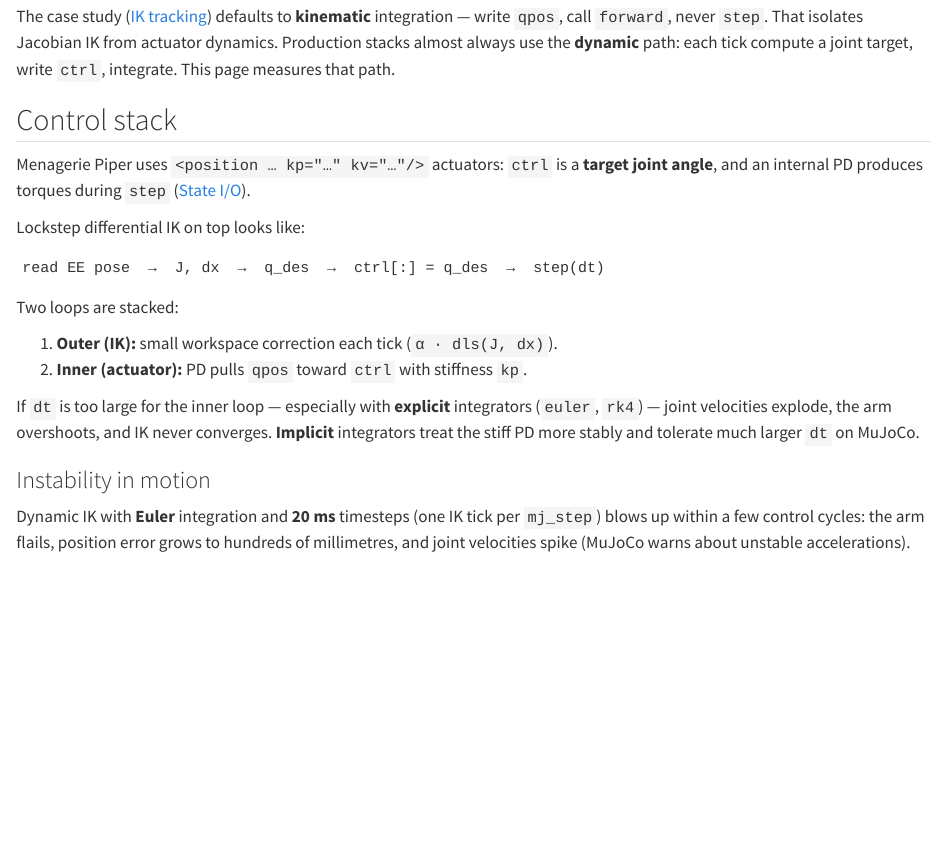
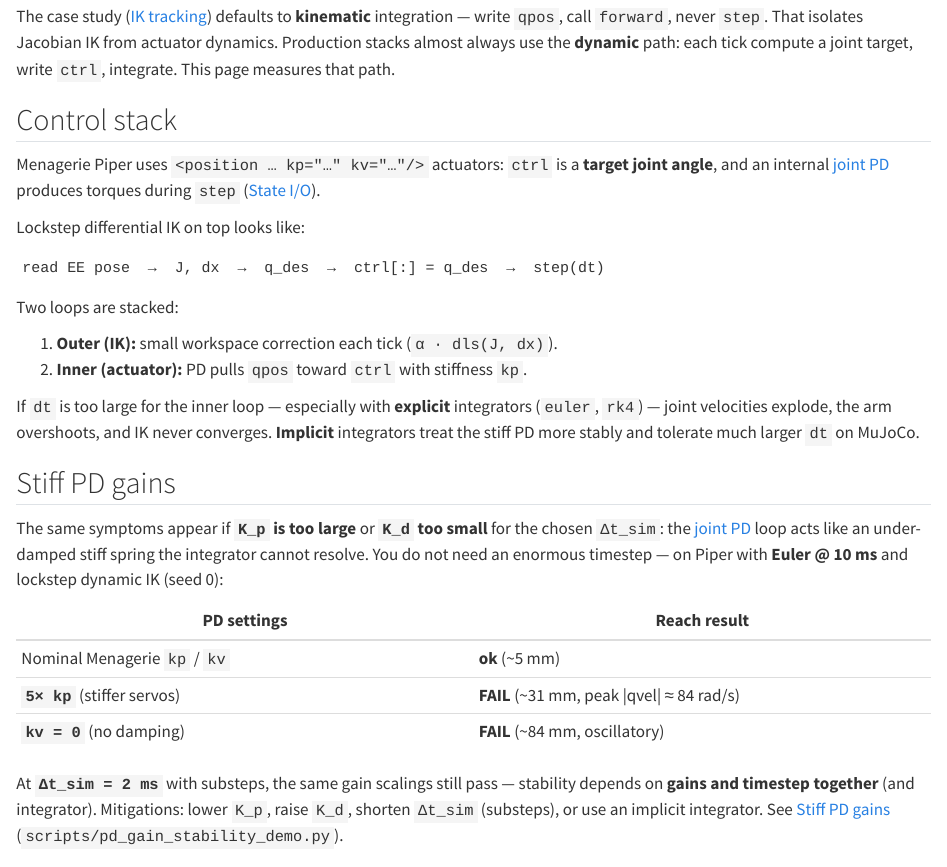
Before and after one commit to LearningFromEmbodiedExperienceLab/onboarding, a Quarto document (docs/simulation-stability.qmd): the page in a window 1100 px wide, from 150 px down. Rendered offline with R 4.5, knitr and Pandoc in place of Quarto, with nearby package versions.

Commit message:
Show PD gain instability with pd_gain_stability_demo
Document that excessive Kp or zero Kd can destabilize joint PD at moderate
dt, and add a runnable reach test at Euler 10 ms (nominal ok, 5x kp or kv=0 fail).

Co-authored-by: Agent-3154 <Agent-3154@users.noreply.github.com>

```diff
--- a/docs/simulation-stability.qmd
+++ b/docs/simulation-stability.qmd
@@ -14,7 +14,8 @@ integrate. This page measures that path.
 ## Control stack
 
 Menagerie Piper uses `<position … kp="…" kv="…"/>` actuators: `ctrl` is a **target
-joint angle**, and an internal PD produces torques during `step` ([State
+joint angle**, and an internal [joint PD](state-sensors-and-actuators.qmd#joint-pd-control)
+ produces torques during `step` ([State
 I/O](state-sensors-and-actuators.qmd#state-sensors-and-actuators)).
 
 Lockstep differential IK on top looks like:
@@ -33,4 +34,21 @@ If `dt` is too large for the inner loop — especially with **explicit** integra
 converges. **Implicit** integrators treat the stiff PD more stably and tolerate
 much larger `dt` on MuJoCo.
 
-### Instability in motion
+## Stiff PD gains {#stiff-pd-gains}
+
+The same symptoms appear if **`K_p` is too large** or **`K_d` too small** for the
+chosen `Δt_sim`: the [joint PD](state-sensors-and-actuators.qmd#joint-pd-control)
+ loop acts like an under-damped stiff spring the integrator cannot resolve. You
+ do not need an enormous timestep — on Piper with **Euler @ 10 ms** and lockstep
+ dynamic IK (seed 0):
+
+| PD settings | Reach result |
+|---|---|
+| Nominal Menagerie `kp` / `kv` | **ok** (~5 mm) |
+| **`5× kp`** (stiffer servos) | **FAIL** (~31 mm, peak \|qvel\| ≈ 84 rad/s) |
+| **`kv = 0`** (no damping) | **FAIL** (~84 mm, oscillatory) |
+
+At **`Δt_sim = 2 ms`** with substeps, the same gain scalings still pass — stability
+ depends on **gains and timestep together** (and integrator). Mitigations: lower
+ `K_p`, raise `K_d`, shorten `Δt_sim` (substeps), or use an implicit integrator.
+ See [Stiff PD gains](simulation-stability.qmd#stiff-pd-gains) (`scripts/pd_gain_stability_demo.py`).
--- a/docs/state-sensors-and-actuators.qmd
+++ b/docs/state-sensors-and-actuators.qmd
@@ -45,6 +45,15 @@ $$
 - **`K_d`** (damping): opposes velocity error. When **`q̇* = 0`** (the common case —
   “hold this angle”), this reduces to **`-K_d q̇`**, i.e. viscous damping that
   fights overshoot and oscillation.
+
+**Too much stiffness or too little damping** can destabilize the integrator even
+ when `Δt_sim` is modest — the inner PD behaves like a stiff spring-mass that
+ explicit integrators (and large steps) cannot resolve. Symptoms match other
+ instability modes: growing `qvel`, oscillation, poor tracking. Runnable examples
+ at `Δt_sim = 10 ms` (Euler): **`5× kp`** or **`kv = 0`** on Piper position
+ actuators fail the seed-0 reach test; nominal Menagerie gains pass
+ (`scripts/pd_gain_stability_demo.py`). See also [Simulation
+ stability](simulation-stability.qmd#stiff-pd-gains).
 
 Menagerie Piper encodes these gains on **position** actuators in MJCF (`kp`, `kv`
  on `joint1`–`joint6` in `piper.xml`). You write **`q*`** into `ctrl`; MuJoCo
--- /dev/null
+++ b/scripts/pd_gain_stability_demo.py
@@ -0,0 +1,28 @@
+"""Show that overly stiff or under-damped joint PD can destabilize the sim.
+
+Uses dynamic IK + position actuators on Piper (same seed-0 reach as
+``actuator_control_demo.py``). At ``Δt_sim = 10 ms`` with Euler integration:
+
+  - Nominal Menagerie ``kp`` / ``kv`` → stable reach
+  - ``5×`` stiffness (`kp`) → FAIL (large |qvel|, poor tracking)
+  - ``kv = 0`` (no damping) → FAIL (oscillation / drift)
+
+Run::
+
+    uv sync --extra sim
+    uv run python scripts/pd_gain_stability_demo.py
+"""
+
+from __future__ import annotations
+
+import os
+import re
+import sys
+
+import numpy as np
+
+from ik_tracking_common import (
+    ARM_DOF,
+    ARM_JOINT_NAMES,
+    MAX_STEPS_REACH,
+    NOMINAL_Q,
@@ -0,0 +39,4 @@
+DT_SIM = 0.01
+INTEGRATOR = 0  # Euler
+IK_GAIN = 0.35
+MAX_QVEL = 20.0
@@ -0,0 +50,8 @@
+    xml = re.sub(
+        r'kp="(\d+)"',
+        lambda m: f'kp="{max(1, int(float(m.group(1)) * kp_scale))}"',
+        xml,
+    )
+    if zero_kv:
+        xml = re.sub(r'kv="[\d.]+"', 'kv="0"', xml)
+    tmp = piper.parent / "_piper_pd_gain_tutorial.xml"
@@ -0,0 +70,5 @@
+    model.opt.timestep = DT_SIM
+    model.opt.integrator = INTEGRATOR
+
+    ee_id = mj.mj_name2id(model, mj.mjtObj.mjOBJ_BODY, EE_LINK)
+    act_ids = [
@@ -0,0 +80,9 @@
+    q_min = np.array([model.jnt_range[i, 0] for i in range(ARM_DOF)])
+    q_max = np.array([model.jnt_range[i, 1] for i in range(ARM_DOF)])
+    ik = make_ik("dls", damping=1e-2)
+
+    data.qpos[:] = 0.0
+    data.qvel[:] = 0.0
+    data.qpos[:ARM_DOF] = NOMINAL_Q
+    for i in range(model.nu):
+        if model.actuator_trntype[i] == 0:
@@ -0,0 +96,6 @@
+    max_steps = max(1, int(MAX_STEPS_REACH * 0.02 / DT_SIM))
+
+    final_err = float("inf")
+    peak_qvel = 0.0
+
+    for _ in range(max_steps):
@@ -0,0 +109,8 @@
+        for act_id, q_i in zip(act_ids, q_des, strict=True):
+            data.ctrl[act_id] = q_i
+        data.ctrl[grip_id] = data.qpos[j7_adr]
+        mj.mj_step(model, data)
+        peak_qvel = max(peak_qvel, float(np.max(np.abs(data.qvel))))
+        if final_err < POS_TOL_M:
+            break
+        if peak_qvel > MAX_QVEL or not np.isfinite(data.qpos[:ARM_DOF]).all():
@@ -0,0 +125,33 @@
+    seed = 0
+    section("PD gain stability — dynamic IK reach (seed 0)")
+    print(f"physics     Δt_sim = {DT_SIM * 1e3:.0f} ms, Euler, lockstep (1 step / IK tick)")
+    print(f"pass        reach err < {POS_TOL_M * 1e3:.0f} mm, peak |qvel| < {MAX_QVEL}")
+
+    cases = [
+        (1.0, False, "nominal Menagerie kp/kv"),
+        (5.0, False, "5× kp (stiffer position servos)"),
+        (1.0, True, "kv = 0 (no joint damping)"),
+    ]
+
+    results: dict[str, bool] = {}
+    for kp_scale, zero_kv, desc in cases:
+        ok, err, qv = _run_reach(kp_scale=kp_scale, zero_kv=zero_kv, seed=seed)
+        key = f"kp{kp_scale}_kv0={zero_kv}"
+        results[key] = ok
+        print(
+            f"{'ok' if ok else 'FAIL':4s}  err={err:6.1f} mm  peak |qvel|={qv:6.1f}  — {desc}"
+        )
+
+    section("done")
+    if not results["kp1.0_kv0=False"]:
+        raise SystemExit(1)
+    if results["kp5.0_kv0=False"]:
+        print("warning: expected 5× kp case to fail", file=sys.stderr)
+        raise SystemExit(1)
+    if results["kp1.0_kv0=True"]:
+        print("warning: expected kv=0 case to fail", file=sys.stderr)
+        raise SystemExit(1)
+
+
+if __name__ == "__main__":
+    main()
```
Also changed, not shown: AGENTS.md (+1 -0 lines), docs/simulation-stability.qmd (2 more changed lines), scripts/pd_gain_stability_demo.py (56 more changed lines).
